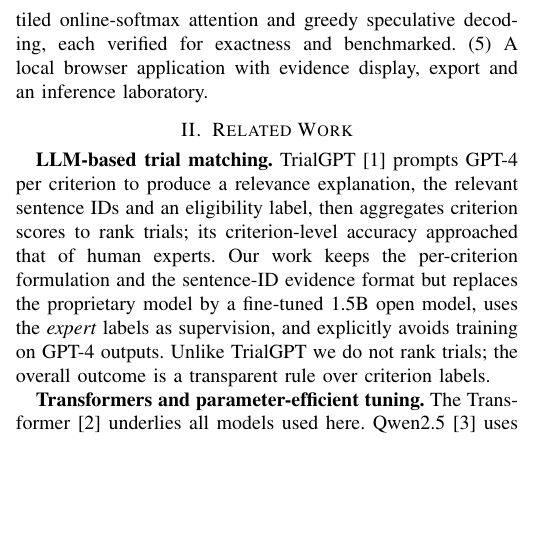
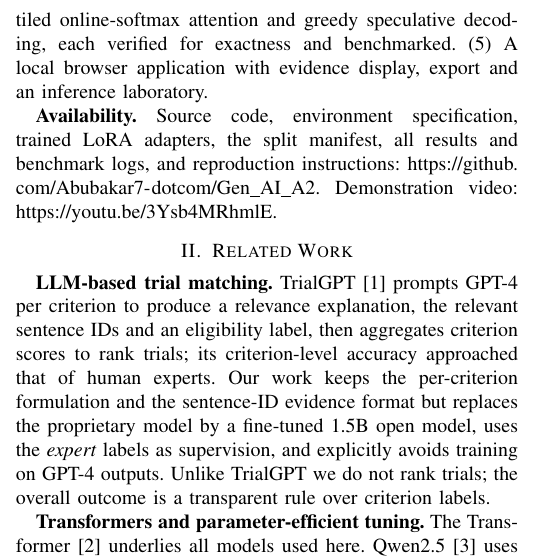
Before and after one commit to Abubakar7-dotcom/Gen_AI_A2, a LaTeX paper (report/main.tex): part of one column of page 1 of 8, cut so that both start at the same text, the shorter picture padded with empty space. Compiled offline with pdfLaTeX.

Commit message:
Add demo video and repository links to report and README
Co-Authored-By: Claude Opus 5.5 <noreply@anthropic.com>

```diff
--- a/report/main.tex
+++ b/report/main.tex
@@ -43,6 +43,8 @@ Manual pre-screening of patient records against trial eligibility criteria is sl
 TrialGPT~\cite{jin2024trialgpt} showed that GPT-4 can perform this criterion-level matching with explanations. Proprietary models are, however, impractical for patient data that may not leave an institution. We ask whether a small open model (1.5B parameters) that runs on a laptop can learn the same task from the expert annotations released with TrialGPT, and we build the inference stack ourselves to make its cost transparent.
 
 \textbf{Contributions.} (1) A reproducible patient-level split and a leakage-free prompt that uses only the note, criterion type and criterion text. (2) LoRA fine-tuning with completion-only loss, compared before/after on identical rows, with three competing configurations selected on validation only. (3) Criterion-level evaluation of labels \emph{and} cited evidence, with stated rules for empty evidence sets. (4) Hand-written KV-cache decoding, tiled online-softmax attention and greedy speculative decoding, each verified for exactness and benchmarked. (5) A local browser application with evidence display, export and an inference laboratory.
+
+\textbf{Availability.} Source code, environment specification, trained LoRA adapters, the split manifest, all results and benchmark logs, and reproduction instructions: \url{https://github.com/Abubakar7-dotcom/Gen_AI_A2}. Demonstration video: \url{https://youtu.be/3Ysb4MRhmlE}.
 
 % =====================================================================
 \section{Related Work}
```
Also changed, not shown: README.md.
